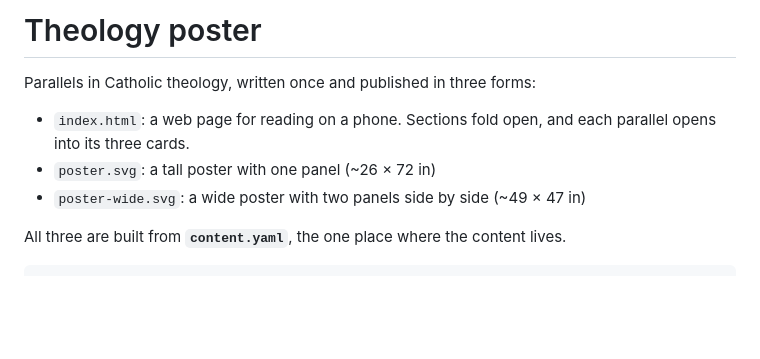
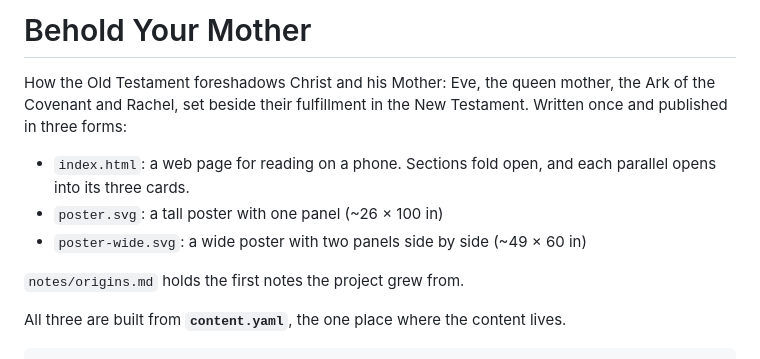
Before and after one commit to dharmatech/behold-your-mother, a Markdown page: README.md, the part around the change. Rendered like a GitHub page; blank space fills up the shorter version.

```diff
--- a/README.md
+++ b/README.md
@@ -1,10 +1,12 @@
-# Theology poster
+# Behold Your Mother
 
-Parallels in Catholic theology, written once and published in three forms:
+How the Old Testament foreshadows Christ and his Mother: Eve, the queen mother, the Ark of the Covenant and Rachel, set beside their fulfillment in the New Testament. Written once and published in three forms:
 
 - `index.html`: a web page for reading on a phone. Sections fold open, and each parallel opens into its three cards.
-- `poster.svg`: a tall poster with one panel (~26 × 72 in)
-- `poster-wide.svg`: a wide poster with two panels side by side (~49 × 47 in)
+- `poster.svg`: a tall poster with one panel (~26 × 100 in)
+- `poster-wide.svg`: a wide poster with two panels side by side (~49 × 60 in)
+
+`notes/origins.md` holds the first notes the project grew from.
 
 All three are built from **`content.yaml`**, the one place where the content lives.
 
```
Also changed, not shown: notes/origins.md (added, +54 -0 lines).
